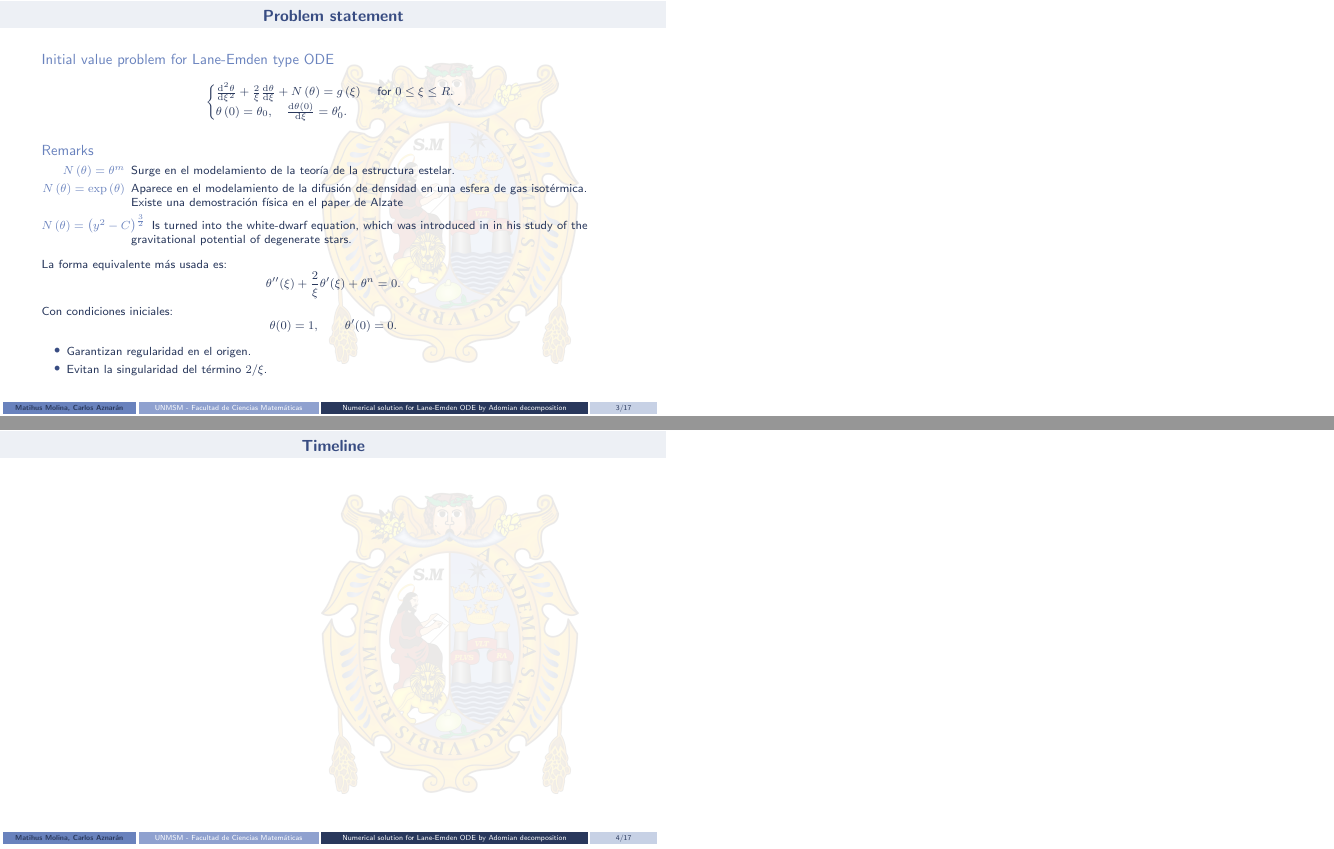
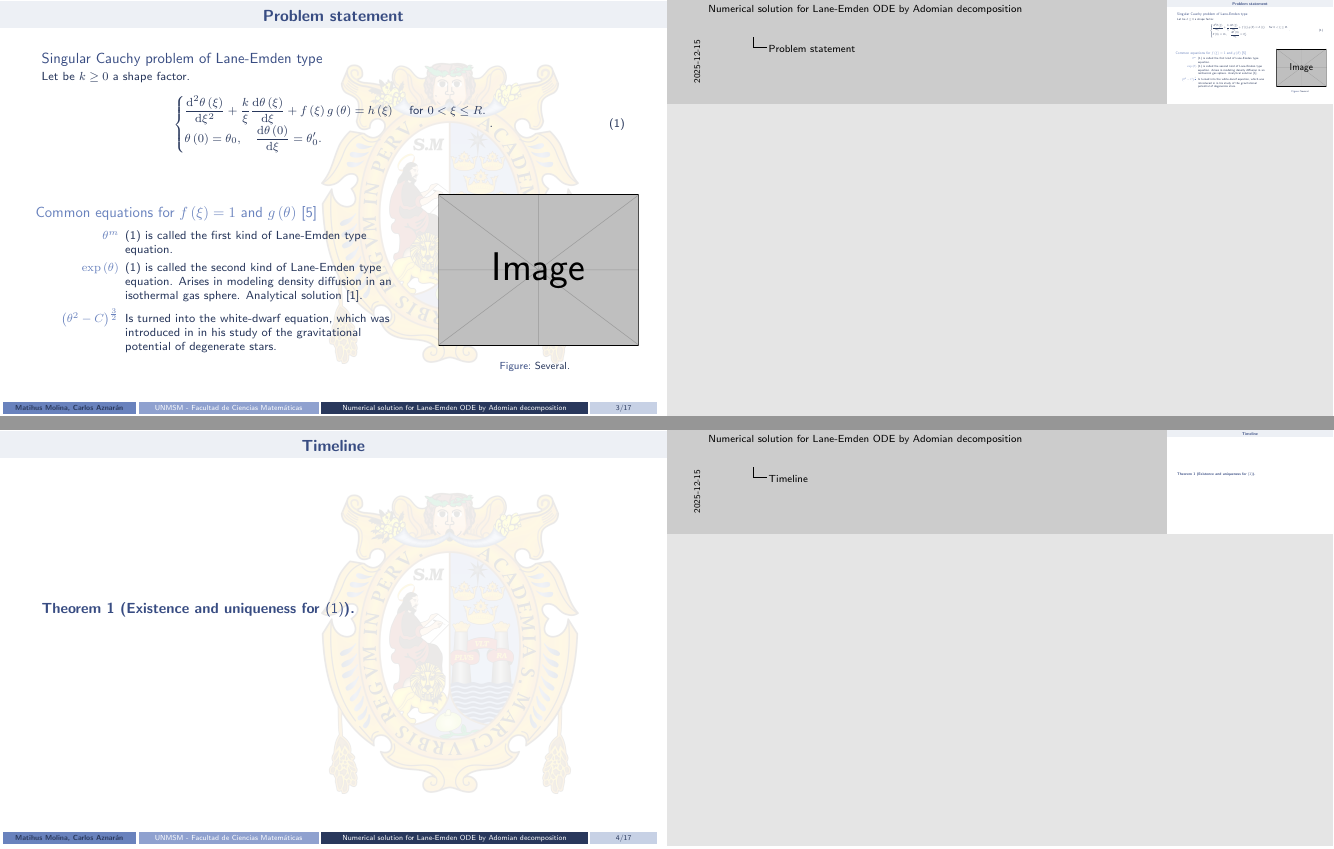
Before and after one commit to carlosal1015/scientific-work-2025, LaTeX slides (lane-emden/talk/beamer/presentazione.tex, which reads lane-emden/talk/beamer/motivation.tex, lane-emden/talk/beamer/preamble.tex, lane-emden/talk/beamer/problem.tex): pages 4 and 5 of 18 before the commit and pages 5 and 6 of 19 after it, joined at a grey line. Compiled offline with pdfLaTeX.

Commit message:
Add equation

```diff
--- a/lane-emden/talk/beamer/motivation.tex
+++ b/lane-emden/talk/beamer/motivation.tex
@@ -18,9 +19,9 @@
             The stellar model~\cite[p.~83]{maciel2007stellar}
             combines
             \begin{align}
-                \diff{P}{r} & =
-                -\frac{GM\rho}{r^{2}}.
+                \diff{P\left(r\right)}{r} & =
+                -\frac{GM\left(r\right)\rho\left(r\right)}{r^{2}}.
                 \tag{Hydrostatic equilibrium condition} \\
-                \diff{M}{r} & =
-                4\pi r^{2}\rho.
+                \diff{M\left(r\right)}{r} & =
+                4\pi r^{2}\rho\left(r\right).
                 \tag{Mass equation}                     \\
@@ -31,3 +39,11 @@
+                            \frac{r^{2}}{\rho\left(r\right)}\diff{P\left(r\right)}{r}
+                            \right]
+                        }{r}=
+                        -4\pi G
+                        \rho\left(r\right).
+                    \end{math}
+                }
+            \end{equation*}
             %\cite{maciel2007stellar}
             %\cite{alzate2014}
             Where
--- a/lane-emden/talk/beamer/preamble.tex
+++ b/lane-emden/talk/beamer/preamble.tex
@@ -9,7 +9,7 @@
     % noamsthm,
     professionalfonts,
 ]{beamer}
-% \setbeameroption{show notes on second screen=right}
+\setbeameroption{show notes on second screen=right}
 \usepackage{tikz} % per le trasparenze
 \usepackage{multicol}
 \usepackage{mathtools}
--- a/lane-emden/talk/beamer/problem.tex
+++ b/lane-emden/talk/beamer/problem.tex
@@ -1,64 +1,69 @@
 \begin{frame}
     \frametitle{Problem statement}
-
-    \begin{alertblock}{Initial value problem for Lane-Emden type ODE}
-        \begin{equation*}
-            \begin{cases}
-                \diff[2]{\theta}{\xi}+
-                \frac{2}{\xi}
-                \diff{\theta}{\xi}+
-                N
-                \left(\theta\right)=
-                g
-                \left(\xi\right)
-                 & \text { for }0\leq\xi\leq R. \\
+    \begin{block}{Singular Cauchy problem of Lane-Emden type}
+        Let be $k\geq 0$ a shape factor.
+        \begin{equation}
+            \begin{cases}\displaystyle
+                \diff[2]{\theta\left(\xi\right)}{\xi}+
+                \frac{k}{\xi}
+                \diff{\theta\left(\xi\right)}{\xi}+
+                f\left(\xi\right)
+                g\left(\theta\right)=
+                h\left(\xi\right)
+                 & \text { for }0<\xi\leq R. \\\displaystyle
                 \theta
                 \left(0\right)=
                 \theta_{0},\quad
                 \diff{\theta\left(0\right)}{\xi}=
                 \theta^{\prime}_{0}.
                  &
-            \end{cases}.
-        \end{equation*}
-    \end{alertblock}
+            \end{cases}.\label{eq:CauchyProblem}
+        \end{equation}
+    \end{block}
 
-    \begin{alertblock}{Remarks}
-        \begin{description}
-            \item[$N\left(\theta\right)=\theta^{m}$]
-                  Surge en el modelamiento de la teoría de la
-                  estructura estelar.%\cite{umesh}
+    \pause
 
-            \item[$N\left(\theta\right)=\exp\left(\theta\right)$]
+    \begin{columns}[c]
+        \begin{column}{0.63\textwidth}
+            \begin{alertblock}{Common equations for $f\left(\xi\right)=1$ and $g\left(\theta\right)$~\cite{umesh}}
+                \begin{description}
+                    \item[$\theta^{m}$]
 
-                  Aparece en el modelamiento de la difusión de densidad en una esfera de gas isotérmica. %\cite{umesh}
+                          \eqref{eq:CauchyProblem} is called the first kind of Lane-Emden type equation.
 
-                  Existe una demostración física en el paper de Alzate %\cite{alzate2014}
+                    \item[$\exp\left(\theta\right)$]
 
-            \item[$N\left(\theta\right)={\left(y^{2}-C\right)}^{\frac{3}{2}}$]
+                          \eqref{eq:CauchyProblem} is called the second kind of Lane-Emden type equation.
+                          Arises in modeling density diffusion in an isothermal gas sphere.
+                          Analytical solution~\cite{alzate2014}.
 
-                  Is turned into the white-dwarf equation, which was introduced in %\cite{chandrasekhar1967}
-                  in his study of the gravitational potential of degenerate stars.
-        \end{description}
-    \end{alertblock}
+                    \item[${\left(\theta^{2}-C\right)}^{\frac{3}{2}}$]
 
-    La forma equivalente más usada es:
-    \[
-        \theta''(\xi) + \frac{2}{\xi}\theta'(\xi) + \theta^n = 0.
-    \]
-
-    Con condiciones iniciales:
-    \[
-        \theta(0) = 1, \qquad \theta'(0)=0.
-    \]
-
-    \begin{itemize}
-        \item Garantizan regularidad en el origen.
-        \item Evitan la singularidad del término \(2/\xi\).
-    \end{itemize}
-
+                          Is turned into the white-dwarf equation, which was introduced in %\cite{chandrasekhar1967}
+                          in his study of the gravitational potential of degenerate stars.
+                \end{description}
+            \end{alertblock}
+        \end{column}
+        \begin{column}{0.33\textwidth}
+            \begin{figure}[ht!]
+                \centering
+                \includegraphics[width=.3\paperwidth]{example-image}
+                \caption{Several.}
+            \end{figure}
+        \end{column}
+    \end{columns}
 \end{frame}
 
 \begin{frame}{Timeline}
+
+    \begin{theorem}[Existence and uniqueness for~\eqref{eq:CauchyProblem}]
+    \end{theorem}
+    % The most common values are $s=2$, $\theta_{0}=1$ and $\theta^{\prime}_{0}=0$.
+    % \begin{itemize}
+    %     \item Garantizan regularidad en el origen.
+    %     \item Evitan la singularidad del término \(2/\xi\).
+    % \end{itemize}
+
     %\begin{figure}[ht!]
     %   \centering
     %  \includegraphics[width=.7\paperwidth]{timeline}
```
Also changed, not shown: lane-emden/talk/beamer/motivation.tex (27 more changed lines), 2 other files.
